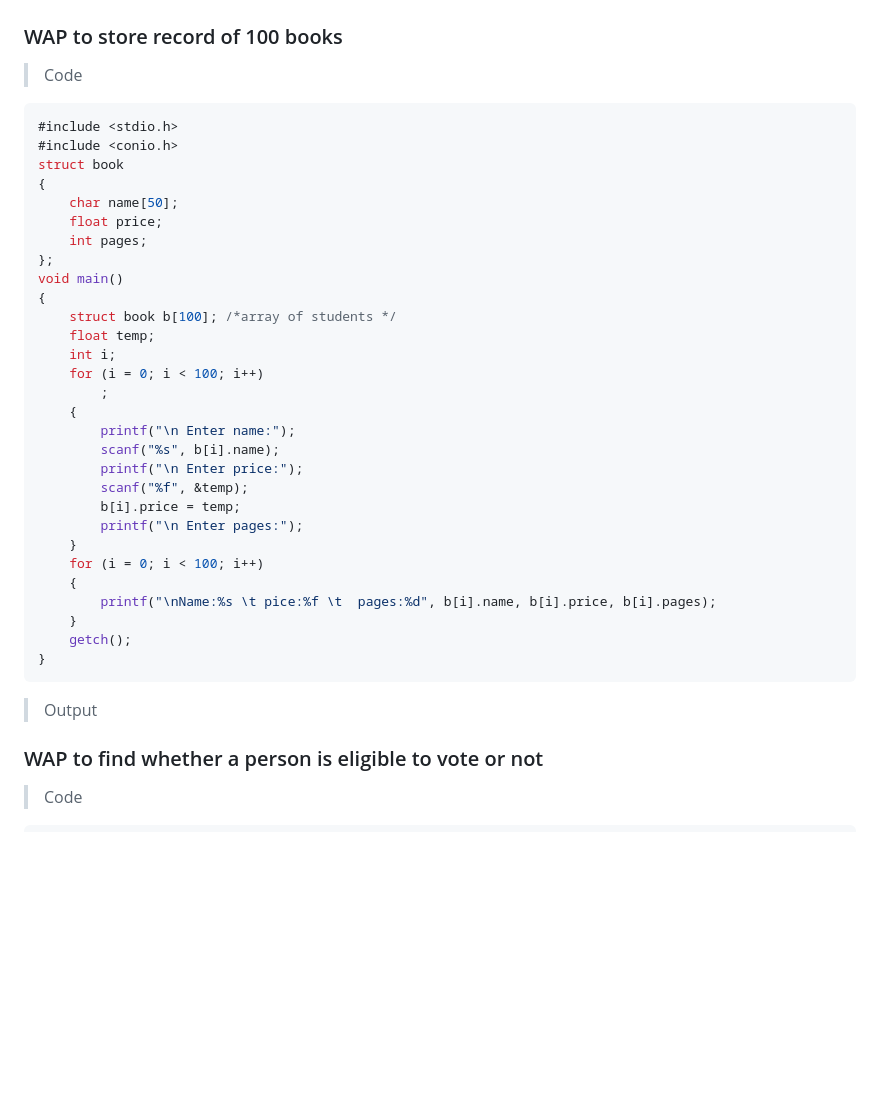
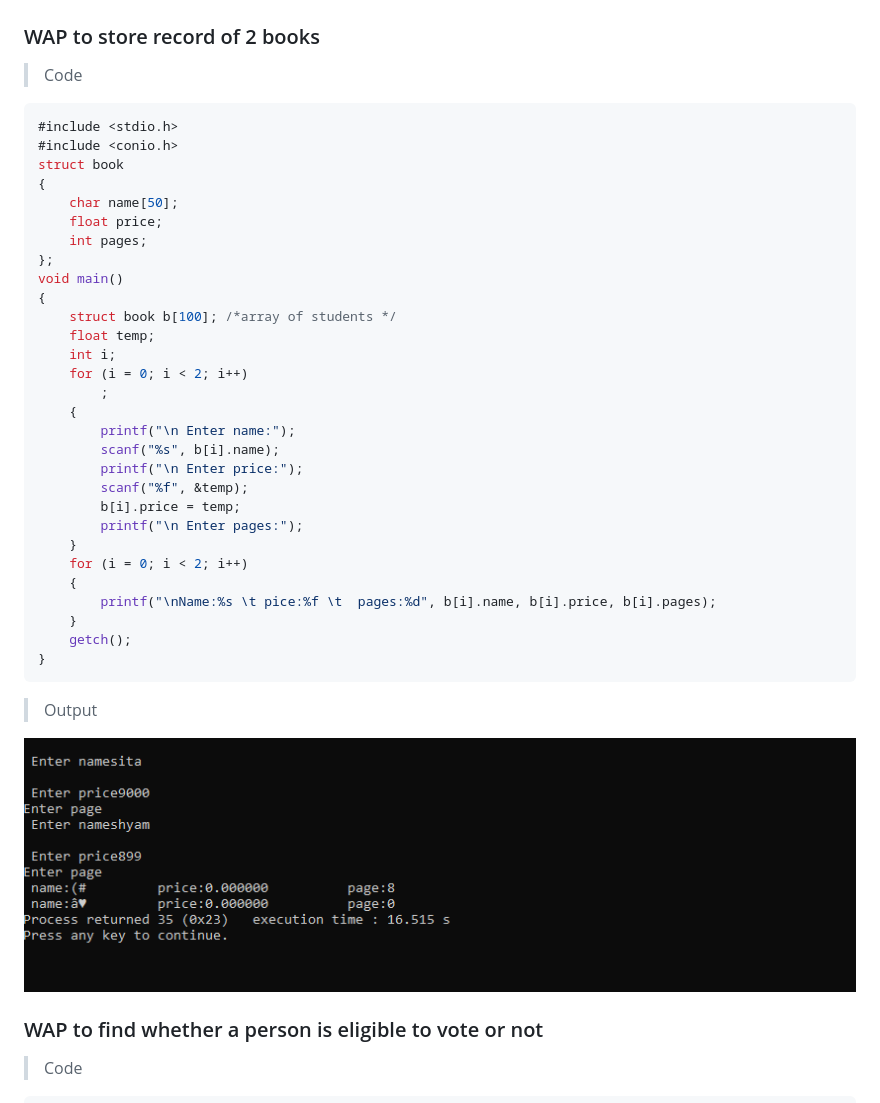
Before and after one commit to sabinapakuwal/c-project, a Markdown page: README.md, the part around the change. Drawn GitHub-style; pictures changed too: output/op2.png (added); blank space fills up the shorter version.

Commit message:
complete 2nd project

````diff
--- a/README.md
+++ b/README.md
@@ -28,7 +28,7 @@ void main()
 
 ![op1](output/op1.png)
 
-### WAP to store record of 100 books
+### WAP to store record of 2 books
 
 > Code
 
@@ -46,7 +46,7 @@ void main()
     struct book b[100]; /*array of students */
     float temp;
     int i;
-    for (i = 0; i < 100; i++)
+    for (i = 0; i < 2; i++)
         ;
     {
         printf("\n Enter name:");
@@ -56,7 +56,7 @@ void main()
         b[i].price = temp;
         printf("\n Enter pages:");
     }
-    for (i = 0; i < 100; i++)
+    for (i = 0; i < 2; i++)
     {
         printf("\nName:%s \t pice:%f \t  pages:%d", b[i].name, b[i].price, b[i].pages);
     }
@@ -65,6 +65,8 @@ void main()
 ```
 
 > Output
+
+![op2](output/op2.png)
 
 ### WAP to find whether a person is eligible to vote or not
 
````
